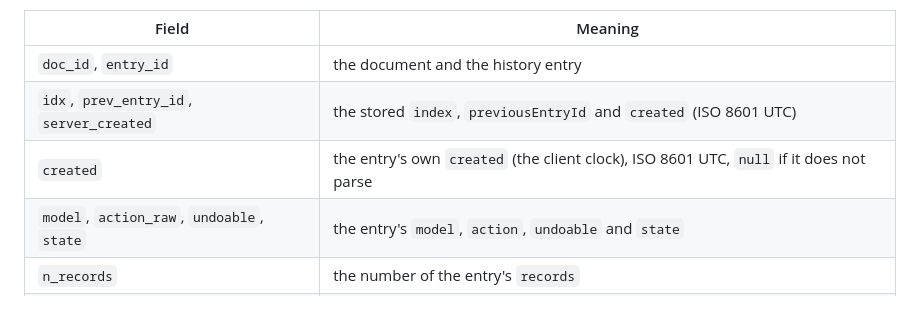
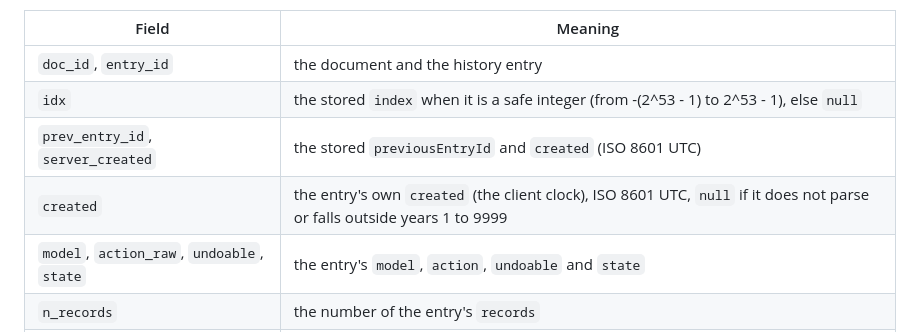
Before and after one commit to concord-consortium/report-service, a Markdown page: server/README.md, the part around the change. Rendered like a GitHub page.

```diff
--- a/server/README.md
+++ b/server/README.md
@@ -174,8 +174,9 @@ Three routes page a report run's CLUE documents out of CLUE's own Firebase proje
 | Field | Meaning |
 |---|---|
 | `doc_id`, `entry_id` | the document and the history entry |
-| `idx`, `prev_entry_id`, `server_created` | the stored `index`, `previousEntryId` and `created` (ISO 8601 UTC) |
-| `created` | the entry's own `created` (the client clock), ISO 8601 UTC, `null` if it does not parse |
+| `idx` | the stored `index` when it is a safe integer (from -(2^53 - 1) to 2^53 - 1), else `null` |
+| `prev_entry_id`, `server_created` | the stored `previousEntryId` and `created` (ISO 8601 UTC) |
+| `created` | the entry's own `created` (the client clock), ISO 8601 UTC, `null` if it does not parse or falls outside years 1 to 9999 |
 | `model`, `action_raw`, `undoable`, `state` | the entry's `model`, `action`, `undoable` and `state` |
 | `n_records` | the number of the entry's `records` |
 | `is_revert`, `entry_uid` | the entry's `isRevert` (`false` when absent) and `uid` (`null` when absent) |
```
Also changed, not shown: specs/REPORT-109-clue-document-export-api.md (+2 -2 lines).
